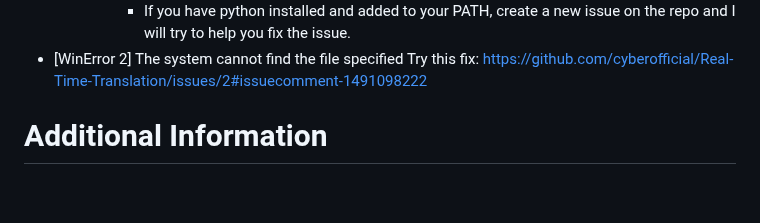
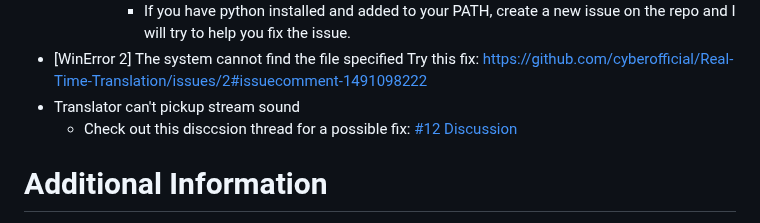
Before and after one commit to cyberofficial/Synthalingua, a Markdown page: README.md, the part around the change. Drawn GitHub-style; blank space fills up the shorter version.

```diff
--- a/README.md
+++ b/README.md
@@ -157,6 +157,8 @@ I would put `python transcribe_audio.py --set_microphone 4` to set the device to
             * If you have python installed and added to your PATH, create a new issue on the repo and I will try to help you fix the issue.
 * [WinError 2] The system cannot find the file specified
     Try this fix: https://github.com/cyberofficial/Real-Time-Translation/issues/2#issuecomment-1491098222
+* Translator can't pickup stream sound
+    * Check out this disccsion thread for a possible fix: [#12 Discussion](https://github.com/cyberofficial/Synthalingua/discussions/12)
 
 # Additional Information
 * Models used are from OpenAI Whisper - [Whisper](https://github.com/openai/whisper)
```
